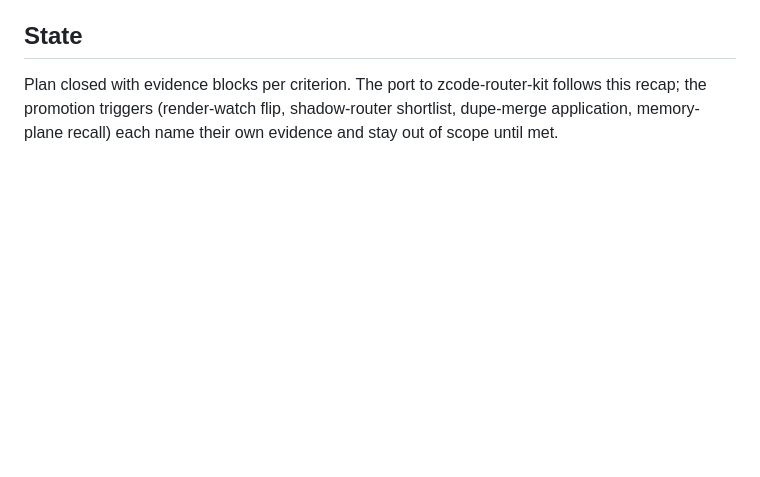
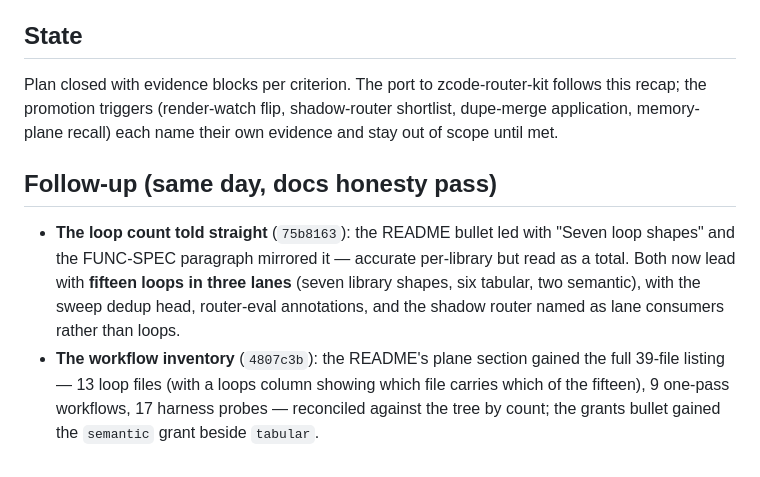
Before and after one commit to adelvillar1/agnostic-router-kit, a Markdown page: docs/recaps/SESSION-RECAP-2026-10-07-semantic-loops.md, the part around the change. GitHub-like rendering; blank space fills up the shorter version.

Commit message:
recap: the docs honesty pass follows the semantic loops — fifteen loops led in README/specs, the 39-file workflow inventory, the semantic grant in the grants bullet

```diff
--- a/docs/recaps/SESSION-RECAP-2026-10-07-semantic-loops.md
+++ b/docs/recaps/SESSION-RECAP-2026-10-07-semantic-loops.md
@@ -51,3 +51,13 @@ true, not a list of phrases that must not.
 Plan closed with evidence blocks per criterion. The port to zcode-router-kit follows this recap; the promotion triggers
 (render-watch flip, shadow-router shortlist, dupe-merge application, memory-plane recall) each name their own evidence
 and stay out of scope until met.
+
+## Follow-up (same day, docs honesty pass)
+
+- **The loop count told straight** (`75b8163`): the README bullet led with "Seven loop shapes" and the FUNC-SPEC
+  paragraph mirrored it — accurate per-library but read as a total. Both now lead with **fifteen loops in three lanes**
+  (seven library shapes, six tabular, two semantic), with the sweep dedup head, router-eval annotations, and the shadow
+  router named as lane consumers rather than loops.
+- **The workflow inventory** (`4807c3b`): the README's plane section gained the full 39-file listing — 13 loop files
+  (with a loops column showing which file carries which of the fifteen), 9 one-pass workflows, 17 harness probes —
+  reconciled against the tree by count; the grants bullet gained the `semantic` grant beside `tabular`.
```
